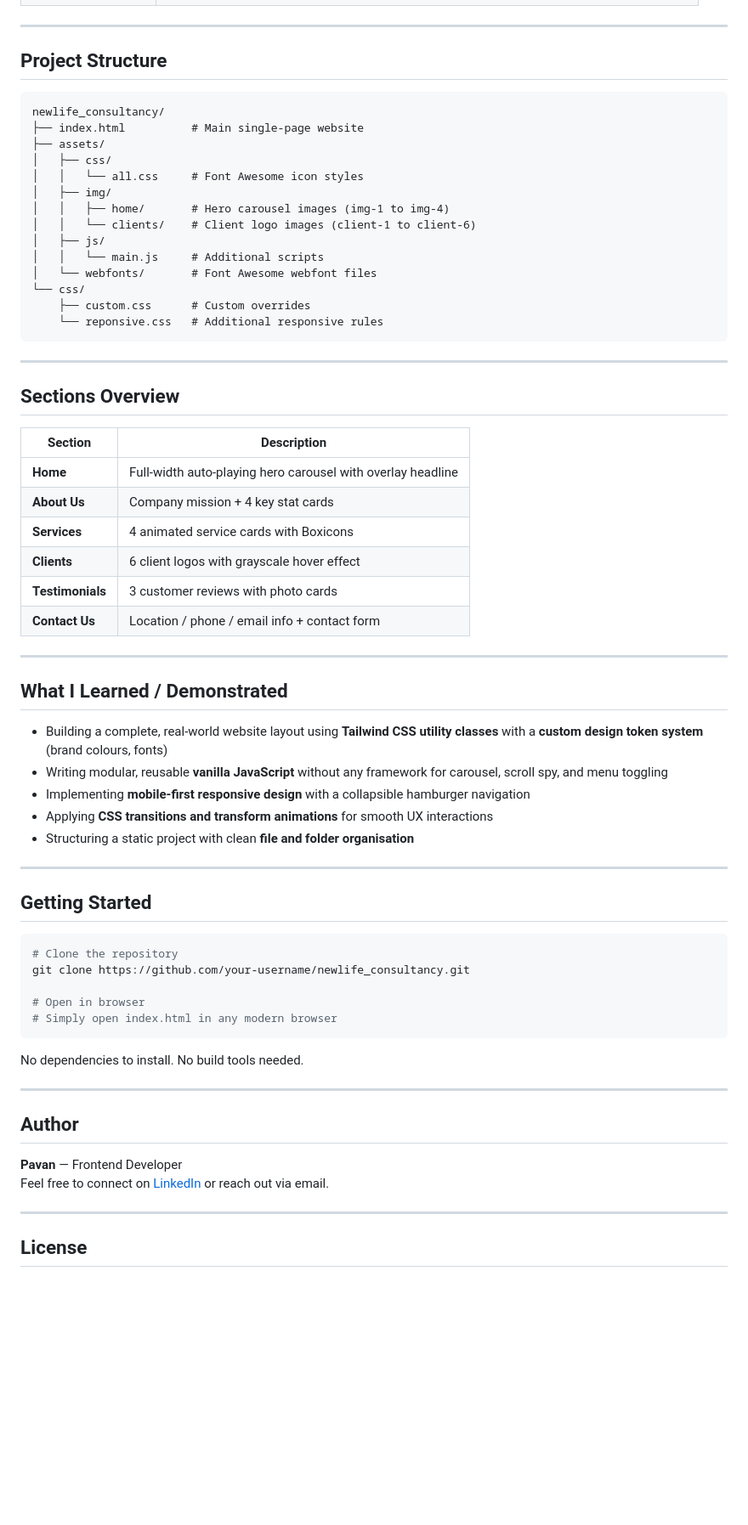
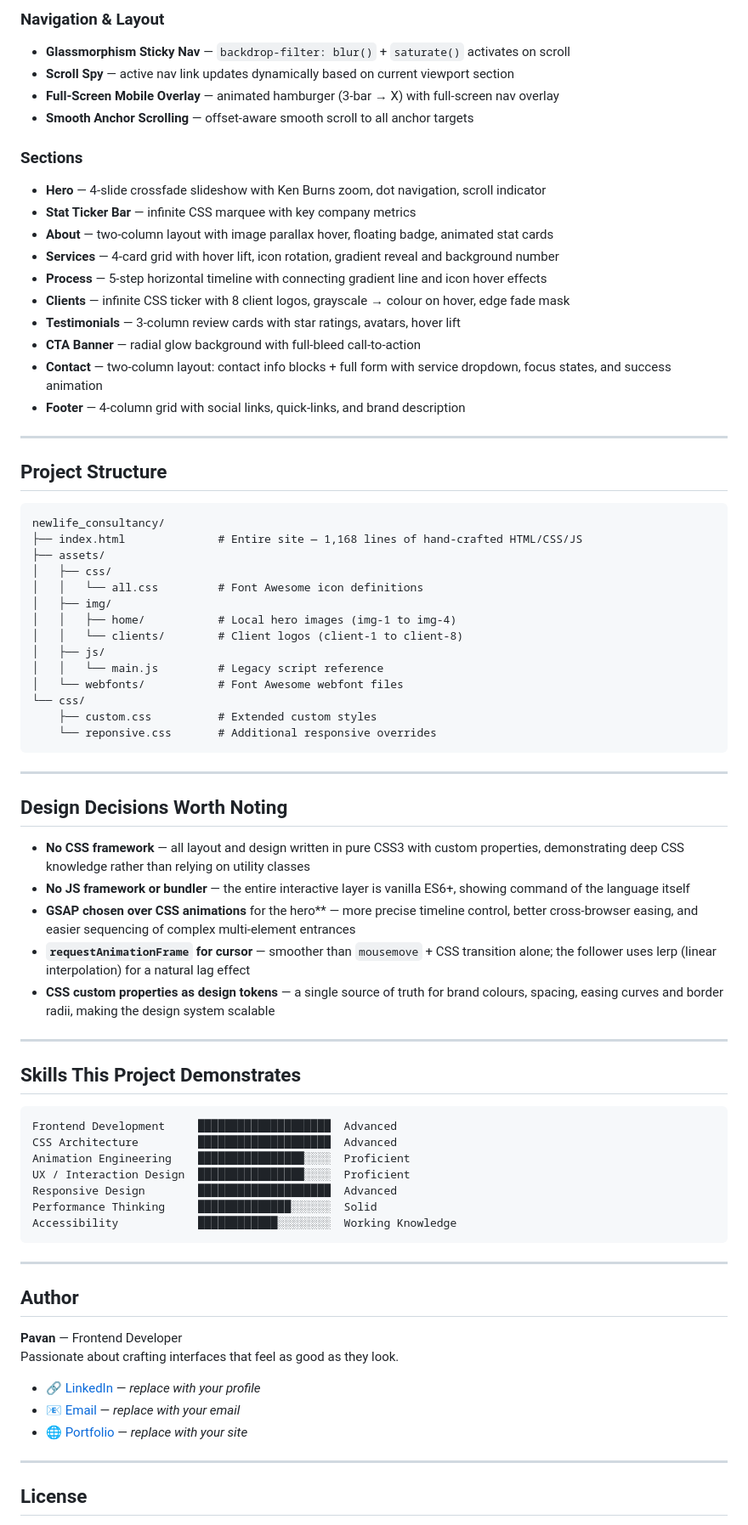
Before and after one commit to PavanKusunuri/newlife_consultancy, a Markdown page: README.md, the part around one of its changes. Shown at 85% size. GitHub-like rendering; blank space fills up the shorter version.

Commit message:
Readme File updated to the latest code

````diff
--- a/README.md
+++ b/README.md
@@ -46,3 +63,20 @@ This project demonstrates my ability to design and build a **production-quality,
+### Navigation & Layout
+- **Glassmorphism Sticky Nav** — `backdrop-filter: blur()` + `saturate()` activates on scroll
+- **Scroll Spy** — active nav link updates dynamically based on current viewport section
+- **Full-Screen Mobile Overlay** — animated hamburger (3-bar → X) with full-screen nav overlay
+- **Smooth Anchor Scrolling** — offset-aware smooth scroll to all anchor targets
+
+### Sections
+- **Hero** — 4-slide crossfade slideshow with Ken Burns zoom, dot navigation, scroll indicator
+- **Stat Ticker Bar** — infinite CSS marquee with key company metrics
+- **About** — two-column layout with image parallax hover, floating badge, animated stat cards
+- **Services** — 4-card grid with hover lift, icon rotation, gradient reveal and background number
+- **Process** — 5-step horizontal timeline with connecting gradient line and icon hover effects
+- **Clients** — infinite CSS ticker with 8 client logos, grayscale → colour on hover, edge fade mask
+- **Testimonials** — 3-column review cards with star ratings, avatars, hover lift
+- **CTA Banner** — radial glow background with full-bleed call-to-action
+- **Contact** — two-column layout: contact info blocks + full form with service dropdown, focus states, and success animation
+- **Footer** — 4-column grid with social links, quick-links, and brand description
 
 ---
 
@@ -50,64 +84,55 @@ This project demonstrates my ability to design and build a **production-quality,
 
 ```
 newlife_consultancy/
-├── index.html          # Main single-page website
+├── index.html              # Entire site — 1,168 lines of hand-crafted HTML/CSS/JS
 ├── assets/
 │   ├── css/
-│   │   └── all.css     # Font Awesome icon styles
+│   │   └── all.css         # Font Awesome icon definitions
 │   ├── img/
-│   │   ├── home/       # Hero carousel images (img-1 to img-4)
-│   │   └── clients/    # Client logo images (client-1 to client-6)
+│   │   ├── home/           # Local hero images (img-1 to img-4)
+│   │   └── clients/        # Client logos (client-1 to client-8)
 │   ├── js/
-│   │   └── main.js     # Additional scripts
-│   └── webfonts/       # Font Awesome webfont files
+│   │   └── main.js         # Legacy script reference
+│   └── webfonts/           # Font Awesome webfont files
 └── css/
-    ├── custom.css      # Custom overrides
-    └── reponsive.css   # Additional responsive rules
+    ├── custom.css          # Extended custom styles
+    └── reponsive.css       # Additional responsive overrides
 ```
 
 ---
 
-## Sections Overview
+## Design Decisions Worth Noting
 
-| Section | Description |
-|---|---|
-| **Home** | Full-width auto-playing hero carousel with overlay headline |
-| **About Us** | Company mission + 4 key stat cards |
-| **Services** | 4 animated service cards with Boxicons |
-| **Clients** | 6 client logos with grayscale hover effect |
-| **Testimonials** | 3 customer reviews with photo cards |
-| **Contact Us** | Location / phone / email info + contact form |
+- **No CSS framework** — all layout and design written in pure CSS3 with custom properties, demonstrating deep CSS knowledge rather than relying on utility classes
+- **No JS framework or bundler** — the entire interactive layer is vanilla ES6+, showing command of the language itself
+- **GSAP chosen over CSS animations** for the hero** — more precise timeline control, better cross-browser easing, and easier sequencing of complex multi-element entrances
+- **`requestAnimationFrame` for cursor** — smoother than `mousemove` + CSS transition alone; the follower uses lerp (linear interpolation) for a natural lag effect
+- **CSS custom properties as design tokens** — a single source of truth for brand colours, spacing, easing curves and border radii, making the design system scalable
 
 ---
 
-## What I Learned / Demonstrated
+## Skills This Project Demonstrates
 
-- Building a complete, real-world website layout using **Tailwind CSS utility classes** with a **custom design token system** (brand colours, fonts)
-- Writing modular, reusable **vanilla JavaScript** without any framework for carousel, scroll spy, and menu toggling
-- Implementing **mobile-first responsive design** with a collapsible hamburger navigation
-- Applying **CSS transitions and transform animations** for smooth UX interactions
-- Structuring a static project with clean **file and folder organisation**
-
----
-
-## Getting Started
-
-```bash
-# Clone the repository
-git clone https://github.com/your-username/newlife_consultancy.git
-
-# Open in browser
-# Simply open index.html in any modern browser
 ```
-
-No dependencies to install. No build tools needed.
+Frontend Development     ████████████████████  Advanced
+CSS Architecture         ████████████████████  Advanced
+Animation Engineering    ████████████████░░░░  Proficient
+UX / Interaction Design  ████████████████░░░░  Proficient
+Responsive Design        ████████████████████  Advanced
+Performance Thinking     ██████████████░░░░░░  Solid
+Accessibility            ████████████░░░░░░░░  Working Knowledge
+```
 
 ---
 
 ## Author
 
 **Pavan** — Frontend Developer
-Feel free to connect on [LinkedIn](https://linkedin.com/) or reach out via email.
+Passionate about crafting interfaces that feel as good as they look.
+
+- 🔗 [LinkedIn](https://linkedin.com/) — *replace with your profile*
+- 📧 [Email](mailto:your@email.com) — *replace with your email*
+- 🌐 [Portfolio](https://your-portfolio.com) — *replace with your site*
 
 ---
 
````
Also changed, not shown: other parts of README.md (+44 -27 lines).
